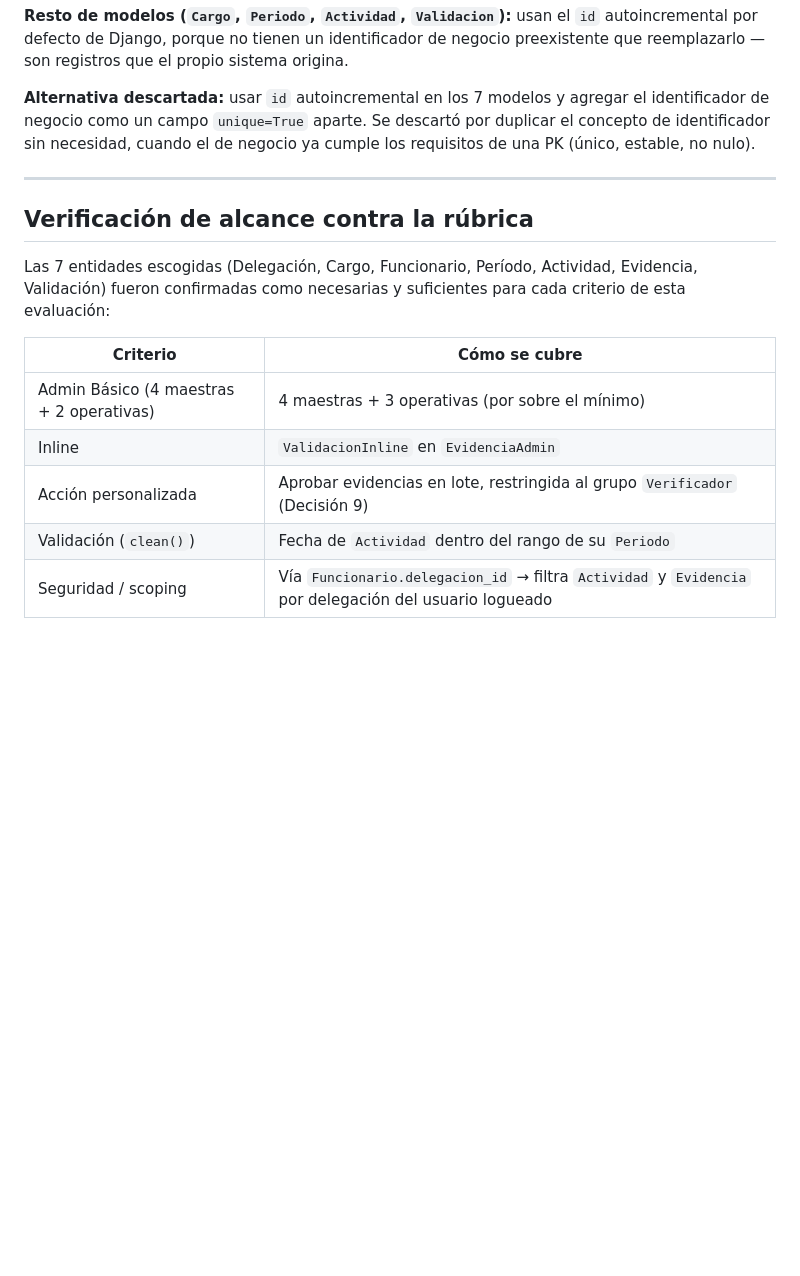
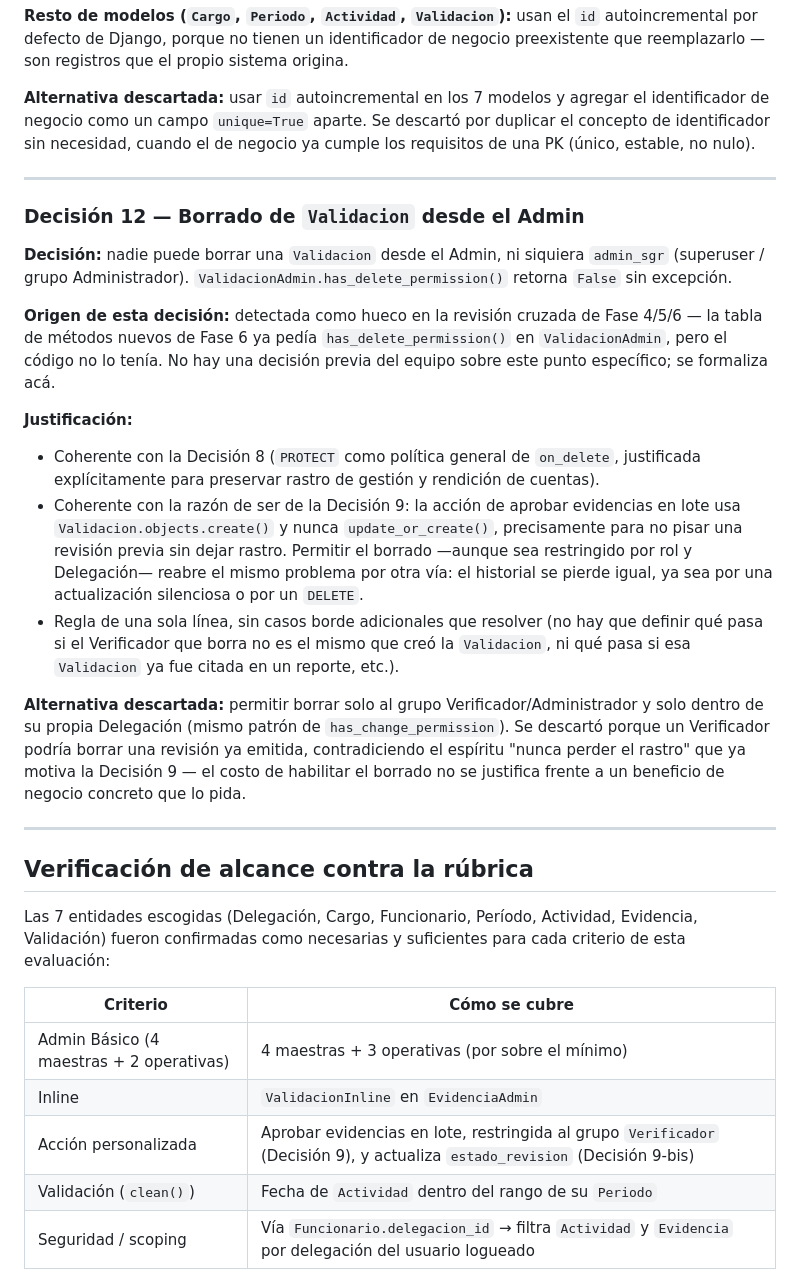
Before and after one commit to Ren-reno/SGR---Backend, a Markdown page: docs/decisiones.md, the part around one of its changes. Drawn GitHub-style; blank space fills up the shorter version.

```diff
--- a/docs/decisiones.md
+++ b/docs/decisiones.md
@@ -232,6 +251,21 @@ Se descartó permitir re-aprobar generando una segunda fila de `Validacion` por
 
 ---
 
+### Decisión 12 — Borrado de `Validacion` desde el Admin
+
+**Decisión:** nadie puede borrar una `Validacion` desde el Admin, ni siquiera `admin_sgr` (superuser / grupo Administrador). `ValidacionAdmin.has_delete_permission()` retorna `False` sin excepción.
+
+**Origen de esta decisión:** detectada como hueco en la revisión cruzada de Fase 4/5/6 — la tabla de métodos nuevos de Fase 6 ya pedía `has_delete_permission()` en `ValidacionAdmin`, pero el código no lo tenía. No hay una decisión previa del equipo sobre este punto específico; se formaliza acá.
+
+**Justificación:**
+- Coherente con la Decisión 8 (`PROTECT` como política general de `on_delete`, justificada explícitamente para preservar rastro de gestión y rendición de cuentas).
+- Coherente con la razón de ser de la Decisión 9: la acción de aprobar evidencias en lote usa `Validacion.objects.create()` y nunca `update_or_create()`, precisamente para no pisar una revisión previa sin dejar rastro. Permitir el borrado —aunque sea restringido por rol y Delegación— reabre el mismo problema por otra vía: el historial se pierde igual, ya sea por una actualización silenciosa o por un `DELETE`.
+- Regla de una sola línea, sin casos borde adicionales que resolver (no hay que definir qué pasa si el Verificador que borra no es el mismo que creó la `Validacion`, ni qué pasa si esa `Validacion` ya fue citada en un reporte, etc.).
+
+**Alternativa descartada:** permitir borrar solo al grupo Verificador/Administrador y solo dentro de su propia Delegación (mismo patrón de `has_change_permission`). Se descartó porque un Verificador podría borrar una revisión ya emitida, contradiciendo el espíritu "nunca perder el rastro" que ya motiva la Decisión 9 — el costo de habilitar el borrado no se justifica frente a un beneficio de negocio concreto que lo pida.
+
+---
+
 ## Verificación de alcance contra la rúbrica
 
 Las 7 entidades escogidas (Delegación, Cargo, Funcionario, Período, Actividad, Evidencia, Validación) fueron confirmadas como necesarias y suficientes para cada criterio de esta evaluación:
@@ -240,7 +274,7 @@ Las 7 entidades escogidas (Delegación, Cargo, Funcionario, Período, Actividad,
 |---|---|
 | Admin Básico (4 maestras + 2 operativas) | 4 maestras + 3 operativas (por sobre el mínimo) |
 | Inline | `ValidacionInline` en `EvidenciaAdmin` |
-| Acción personalizada | Aprobar evidencias en lote, restringida al grupo `Verificador` (Decisión 9) |
+| Acción personalizada | Aprobar evidencias en lote, restringida al grupo `Verificador` (Decisión 9), y actualiza `estado_revision` (Decisión 9-bis) |
 | Validación (`clean()`) | Fecha de `Actividad` dentro del rango de su `Periodo` |
 | Seguridad / scoping | Vía `Funcionario.delegacion_id` → filtra `Actividad` y `Evidencia` por delegación del usuario logueado |
 
```
Also changed, not shown: other parts of docs/decisiones.md (+20 -0 lines).
